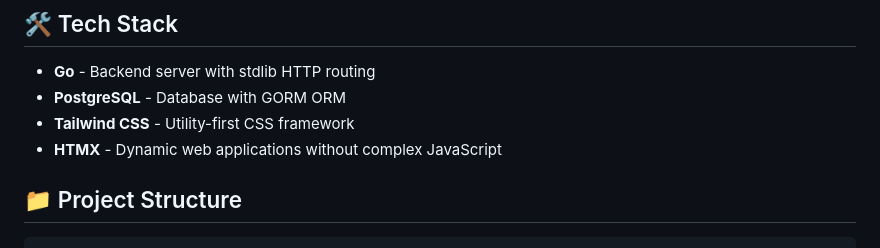
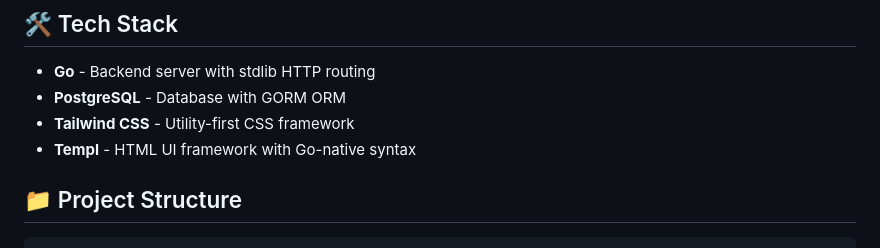
Before and after one commit to ananyatimalsina/yourvoice, a Markdown page: README.md, the part around the change. Drawn GitHub-style.

Commit message:
Update README to include templ

```diff
--- a/README.md
+++ b/README.md
@@ -34,7 +34,7 @@ The authority never sees the original secret or the voters decision, and the ser
 - **Go** - Backend server with stdlib HTTP routing
 - **PostgreSQL** - Database with GORM ORM
 - **Tailwind CSS** - Utility-first CSS framework
-- **HTMX** - Dynamic web applications without complex JavaScript
+- **Templ** - HTML UI framework with Go-native syntax
 
 ## 📁 Project Structure
 
```
